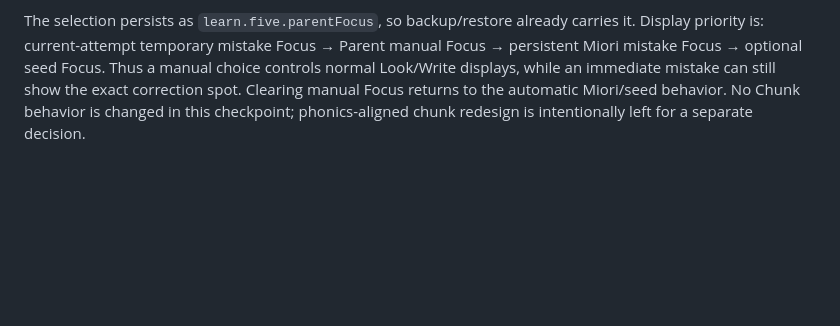
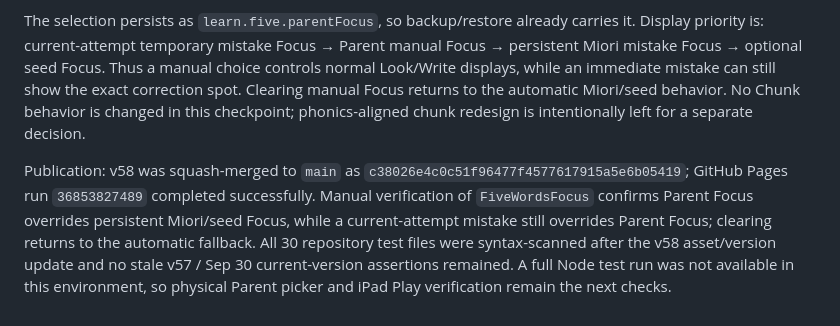
Before and after one commit to nagaita-family/miori-word-garden, a Markdown page: HANDOFF.md, the part around the change. Rendered like a GitHub page; blank space fills up the shorter version.

Commit message:
Record v58 Focus Spot publication

```diff
--- a/HANDOFF.md
+++ b/HANDOFF.md
@@ -245,3 +245,5 @@ Publication: v57 implementation was squash-merged to `main` as `8ac4d5f4aa52c258
 After iPad QA, Focus was hard to verify because the default weekly pack has no seed Focus and automatic Miori Focus intentionally requires repeated high-confidence mistakes. v58 adds a Parent-only manual Focus editor without changing the learning loop. Each This Week / My Words card now has an `🖍 Focus Spot` control. Dad taps the first and last letter of one contiguous spelling region, previews the same pale highlighter used in Play, and saves or clears it.
 
 The selection persists as `learn.five.parentFocus`, so backup/restore already carries it. Display priority is: current-attempt temporary mistake Focus → Parent manual Focus → persistent Miori mistake Focus → optional seed Focus. Thus a manual choice controls normal Look/Write displays, while an immediate mistake can still show the exact correction spot. Clearing manual Focus returns to the automatic Miori/seed behavior. No Chunk behavior is changed in this checkpoint; phonics-aligned chunk redesign is intentionally left for a separate decision.
+
+Publication: v58 was squash-merged to `main` as `c38026e4c0c51f96477f4577617915a5e6b05419`; GitHub Pages run `36853827489` completed successfully. Manual verification of `FiveWordsFocus` confirms Parent Focus overrides persistent Miori/seed Focus, while a current-attempt mistake still overrides Parent Focus; clearing returns to the automatic fallback. All 30 repository test files were syntax-scanned after the v58 asset/version update and no stale v57 / Sep 30 current-version assertions remained. A full Node test run was not available in this environment, so physical Parent picker and iPad Play verification remain the next checks.
```
